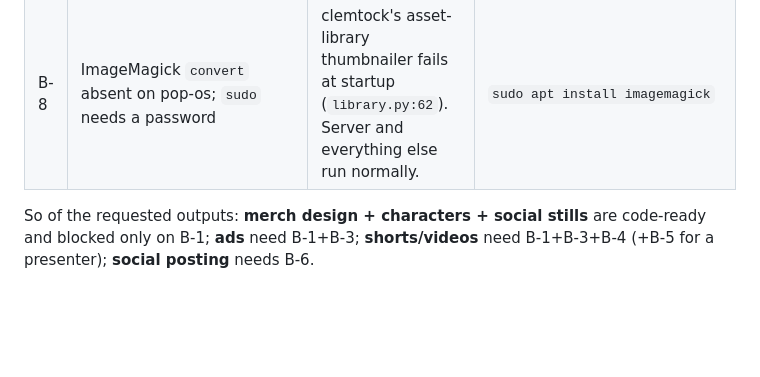
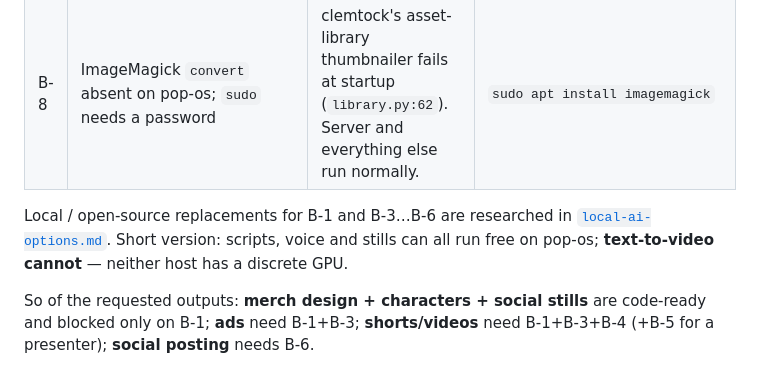
Before and after one commit to jimmershere/portrender, a Markdown page: docs/SETUP-STATUS.md, the part around the change. GitHub-like rendering; blank space fills up the shorter version.

```diff
--- a/docs/SETUP-STATUS.md
+++ b/docs/SETUP-STATUS.md
@@ -32,6 +32,11 @@ before any of this ran.
 | B-6 | `POST_BRIDGE_API_KEY` unset | no social posting | fill `/app/clemtock/.env` |
 | B-7 | `node`/`npm` absent on **quasimodo**; `sudo` there needs a password | clemtock cannot run its headless renderer on quasimodo (it runs fine on pop-os, node v22) | `ssh quasimodo` then `cd /app/clemtock && bash scripts/quasimodo-setup.sh` |
 | B-8 | ImageMagick `convert` absent on pop-os; `sudo` needs a password | clemtock's asset-library thumbnailer fails at startup (`library.py:62`). Server and everything else run normally. | `sudo apt install imagemagick` |
+
+Local / open-source replacements for B-1 and B-3…B-6 are researched in
+[`local-ai-options.md`](local-ai-options.md). Short version: scripts, voice and
+stills can all run free on pop-os; **text-to-video cannot** — neither host has a
+discrete GPU.
 
 So of the requested outputs: **merch design + characters + social stills** are
 code-ready and blocked only on B-1; **ads** need B-1+B-3; **shorts/videos** need
```
Also changed, not shown: docs/local-ai-options.md (added, +204 -0 lines).
